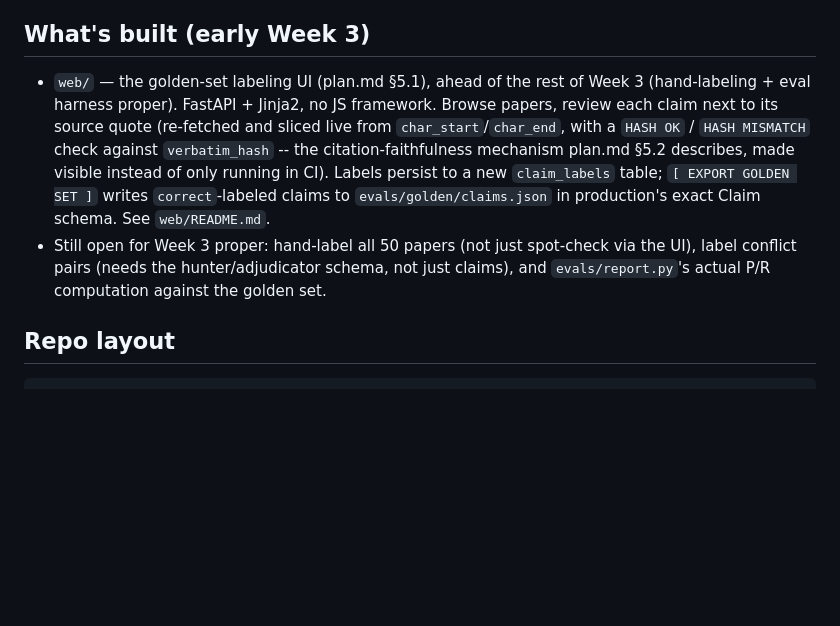
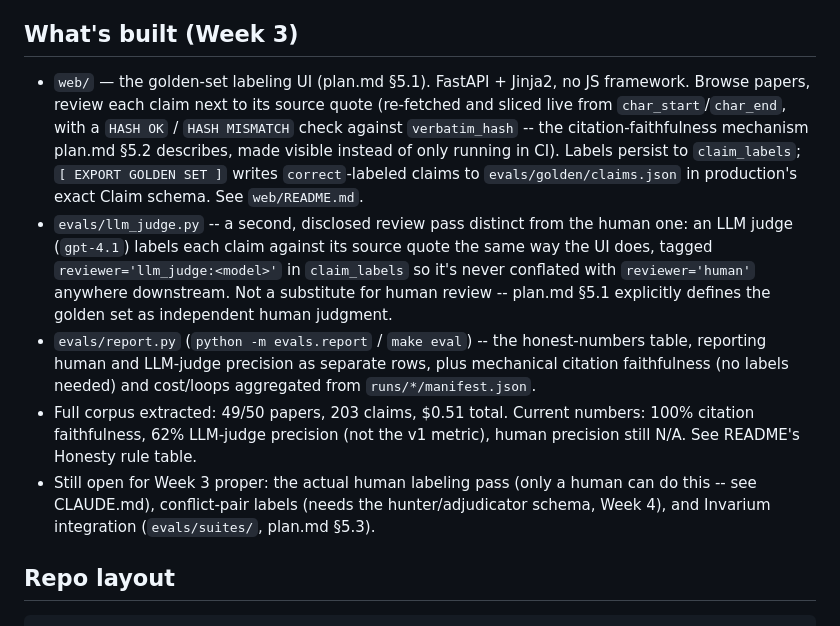
Before and after one commit to ashutosh-rath02/dissonance, a Markdown page: docs/architecture.md, the part around the change. Drawn GitHub-style; blank space fills up the shorter version.

```diff
--- a/docs/architecture.md
+++ b/docs/architecture.md
@@ -89,18 +89,28 @@ run manifest, tracing. Nothing runs outside the supervisor.           [DONE —
 - `dissonance/extraction/run.py` — `python -m dissonance.extraction.run --limit N`: the Week 2
   exit test. Verified end-to-end against live papers (see CLAUDE.md "Current status").
 
-## What's built (early Week 3)
+## What's built (Week 3)
 
-- `web/` — the golden-set labeling UI (plan.md §5.1), ahead of the rest of Week 3 (hand-labeling +
-  eval harness proper). FastAPI + Jinja2, no JS framework. Browse papers, review each claim next
-  to its source quote (re-fetched and sliced live from `char_start`/`char_end`, with a `HASH OK` /
-  `HASH MISMATCH` check against `verbatim_hash` -- the citation-faithfulness mechanism plan.md
-  §5.2 describes, made visible instead of only running in CI). Labels persist to a new
-  `claim_labels` table; `[ EXPORT GOLDEN SET ]` writes `correct`-labeled claims to
+- `web/` — the golden-set labeling UI (plan.md §5.1). FastAPI + Jinja2, no JS framework. Browse
+  papers, review each claim next to its source quote (re-fetched and sliced live from
+  `char_start`/`char_end`, with a `HASH OK` / `HASH MISMATCH` check against `verbatim_hash` -- the
+  citation-faithfulness mechanism plan.md §5.2 describes, made visible instead of only running in
+  CI). Labels persist to `claim_labels`; `[ EXPORT GOLDEN SET ]` writes `correct`-labeled claims to
   `evals/golden/claims.json` in production's exact Claim schema. See `web/README.md`.
-- Still open for Week 3 proper: hand-label all 50 papers (not just spot-check via the UI), label
-  conflict pairs (needs the hunter/adjudicator schema, not just claims), and `evals/report.py`'s
-  actual P/R computation against the golden set.
+- `evals/llm_judge.py` -- a second, disclosed review pass distinct from the human one: an LLM
+  judge (`gpt-4.1`) labels each claim against its source quote the same way the UI does, tagged
+  `reviewer='llm_judge:<model>'` in `claim_labels` so it's never conflated with `reviewer='human'`
+  anywhere downstream. Not a substitute for human review -- plan.md §5.1 explicitly defines the
+  golden set as independent human judgment.
+- `evals/report.py` (`python -m evals.report` / `make eval`) -- the honest-numbers table, reporting
+  human and LLM-judge precision as separate rows, plus mechanical citation faithfulness (no labels
+  needed) and cost/loops aggregated from `runs/*/manifest.json`.
+- Full corpus extracted: 49/50 papers, 203 claims, $0.51 total. Current numbers: 100% citation
+  faithfulness, 62% LLM-judge precision (not the v1 metric), human precision still N/A. See
+  README's Honesty rule table.
+- Still open for Week 3 proper: the actual human labeling pass (only a human can do this -- see
+  CLAUDE.md), conflict-pair labels (needs the hunter/adjudicator schema, Week 4), and Invarium
+  integration (`evals/suites/`, plan.md §5.3).
 
 ## Repo layout
 
```
Also changed, not shown: CLAUDE.md (+37 -3 lines).
